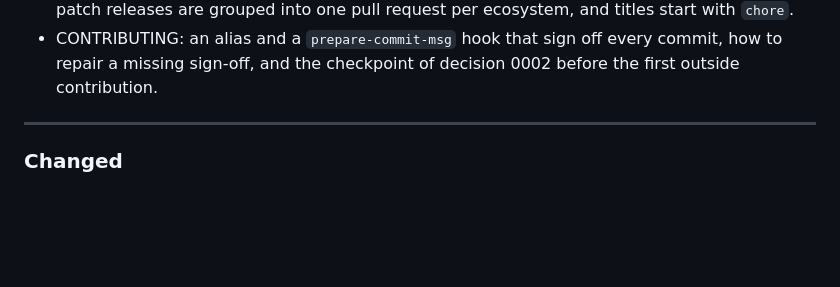
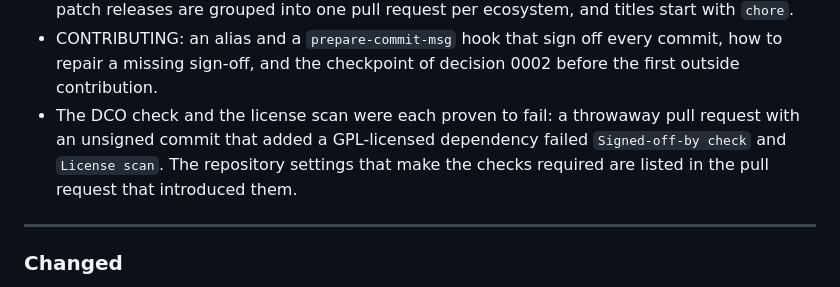
Before and after one commit to hostmesh/hostmesh, a Markdown page: CHANGELOG.md, the part around the change. GitHub-like rendering; blank space fills up the shorter version.

Commit message:
docs: record the proof of the DCO check and the license scan
Refs #52

Signed-off-by: Vasileios Ntoufoudis <info@ntoufoudis.com>

```diff
--- a/CHANGELOG.md
+++ b/CHANGELOG.md
@@ -144,6 +144,7 @@ The format is based on [Keep a Changelog](https://keepachangelog.com/en/1.1.0/).
 - CI workflow `Hygiene`, on every pull request and on `main`, without a path filter so that its jobs can be required: `Hygiene tool checks` (ruff, mypy, pytest of `infrastructure/hygiene/`), `License scan` (the allowlist, and `THIRD_PARTY_NOTICES` being up to date) and `SPDX identifiers`.
 - `.github/dependabot.yml`: weekly version updates for Composer (`control-plane/`), npm (`web/`), uv (`agent/`, `infrastructure/testing/`, `infrastructure/hygiene/`) and GitHub Actions. Minor and patch releases are grouped into one pull request per ecosystem, and titles start with `chore`.
 - CONTRIBUTING: an alias and a `prepare-commit-msg` hook that sign off every commit, how to repair a missing sign-off, and the checkpoint of decision 0002 before the first outside contribution.
+- The DCO check and the license scan were each proven to fail: a throwaway pull request with an unsigned commit that added a GPL-licensed dependency failed `Signed-off-by check` and `License scan`. The repository settings that make the checks required are listed in the pull request that introduced them.
 
 ---
 
```
